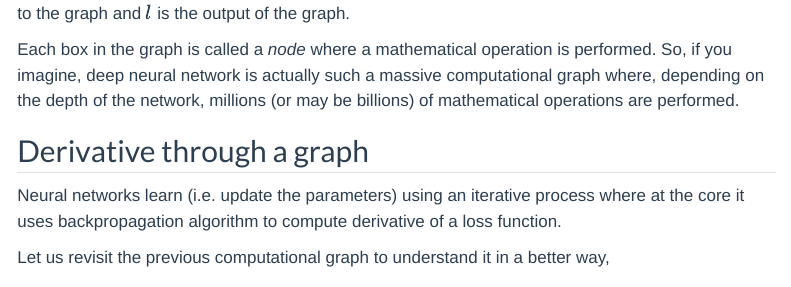
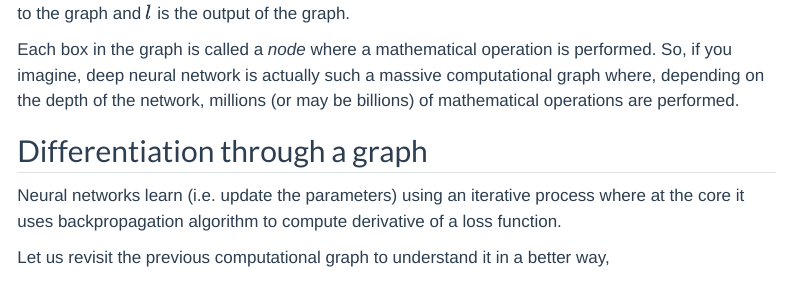
Before and after one commit to koushikkhan/koushikkhan.github.io, a Quarto document (posts/2023-04-19-autograd/index.qmd): the page in a window 1100 px wide, from 4880 px down. Rendered offline with R 4.5, knitr and Pandoc in place of Quarto, with nearby package versions; menus at the side of the page are left out.

Commit message:
updated section header

```diff
--- a/posts/2023-04-19-autograd/index.qmd
+++ b/posts/2023-04-19-autograd/index.qmd
@@ -172,7 +172,7 @@ The above diagram is typically referred to as a computational graph, where both
 
 Each box in the graph is called a *node* where a mathematical operation is performed. So, if you imagine, deep neural network is actually such a massive computational graph where, depending on the depth of the network, millions (or may be billions) of mathematical operations are performed.
 
-## Derivative through a graph
+## Differentiation through a graph
 
 Neural networks learn (i.e. update the parameters) using an iterative process where at the core it uses backpropagation algorithm to compute derivative of a loss function.
 
```
Also changed, not shown: docs/search.json, 3 other files.
